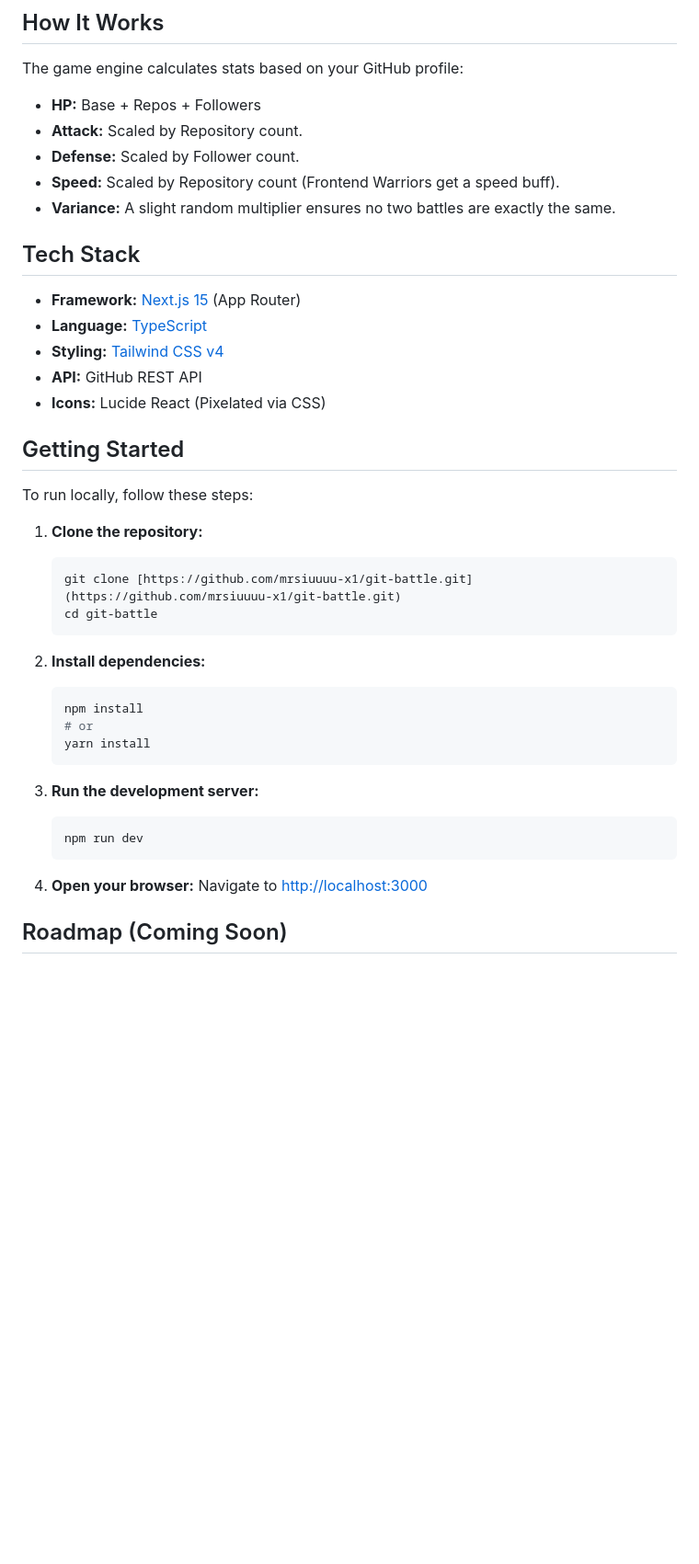
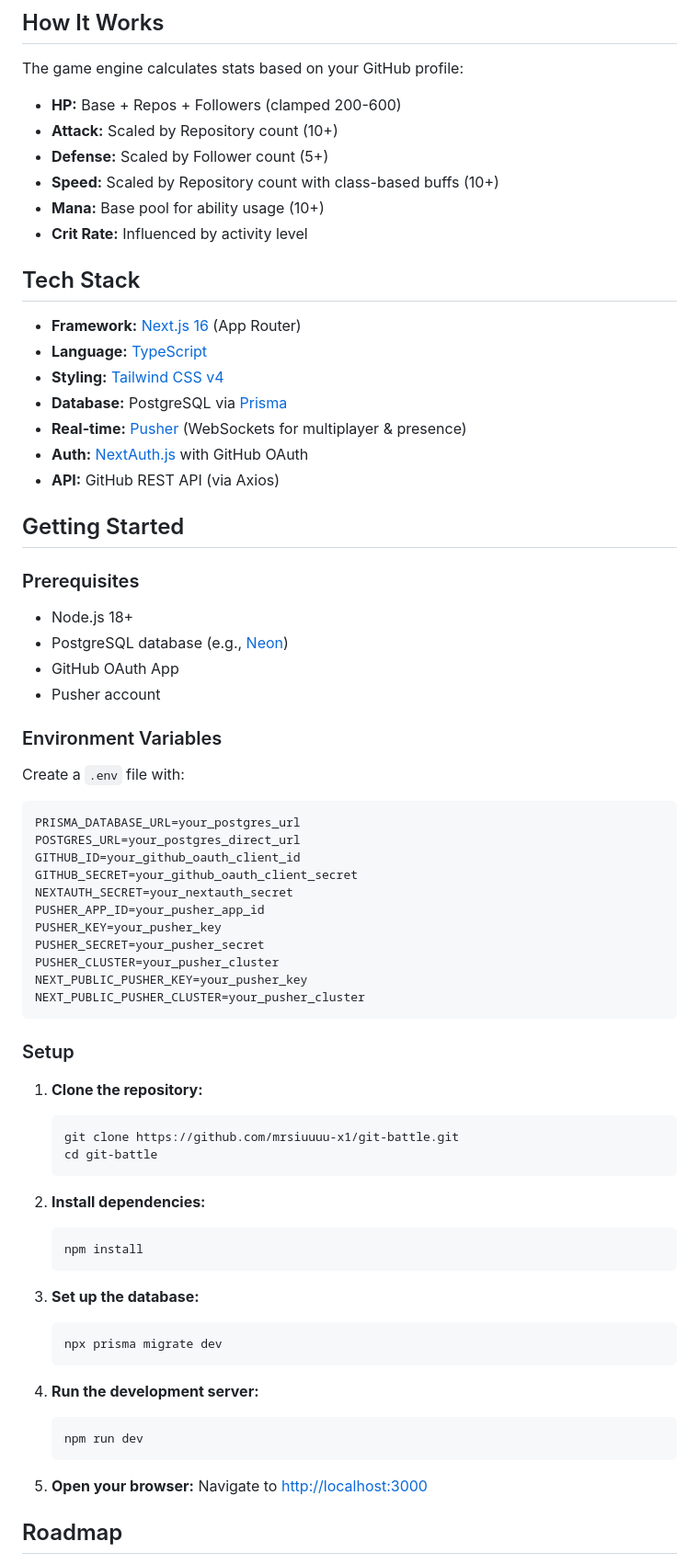
Before and after one commit to mrsiuuuu-x1/git-battle, a Markdown page: README.md, the part around the change printed below. Shown: that part at 92% size. Drawn GitHub-style; blank space fills up the shorter version.

````diff
--- a/README.md
+++ b/README.md
@@ -22,44 +41,73 @@ Git Battle takes two GitHub usernames, analyzes their profiles (Repositories, Fo
 ## How It Works
 
 The game engine calculates stats based on your GitHub profile:
-* **HP:** Base + Repos + Followers
-* **Attack:** Scaled by Repository count.
-* **Defense:** Scaled by Follower count.
-* **Speed:** Scaled by Repository count (Frontend Warriors get a speed buff).
-* **Variance:** A slight random multiplier ensures no two battles are exactly the same.
+* **HP:** Base + Repos + Followers (clamped 200-600)
+* **Attack:** Scaled by Repository count (10+)
+* **Defense:** Scaled by Follower count (5+)
+* **Speed:** Scaled by Repository count with class-based buffs (10+)
+* **Mana:** Base pool for ability usage (10+)
+* **Crit Rate:** Influenced by activity level
 
 ## Tech Stack
 
-* **Framework:** [Next.js 15](https://nextjs.org/) (App Router)
+* **Framework:** [Next.js 16](https://nextjs.org/) (App Router)
 * **Language:** [TypeScript](https://www.typescriptlang.org/)
 * **Styling:** [Tailwind CSS v4](https://tailwindcss.com/)
-* **API:** GitHub REST API
-* **Icons:** Lucide React (Pixelated via CSS)
+* **Database:** PostgreSQL via [Prisma](https://www.prisma.io/)
+* **Real-time:** [Pusher](https://pusher.com/) (WebSockets for multiplayer & presence)
+* **Auth:** [NextAuth.js](https://next-auth.js.org/) with GitHub OAuth
+* **API:** GitHub REST API (via Axios)
 
 ## Getting Started
 
-To run locally, follow these steps:
+### Prerequisites
+* Node.js 18+
+* PostgreSQL database (e.g., [Neon](https://neon.tech/))
+* GitHub OAuth App
+* Pusher account
+
+### Environment Variables
+
+Create a `.env` file with:
+```env
+PRISMA_DATABASE_URL=your_postgres_url
+POSTGRES_URL=your_postgres_direct_url
+GITHUB_ID=your_github_oauth_client_id
+GITHUB_SECRET=your_github_oauth_client_secret
+NEXTAUTH_SECRET=your_nextauth_secret
+PUSHER_APP_ID=your_pusher_app_id
+PUSHER_KEY=your_pusher_key
+PUSHER_SECRET=your_pusher_secret
+PUSHER_CLUSTER=your_pusher_cluster
+NEXT_PUBLIC_PUSHER_KEY=your_pusher_key
+NEXT_PUBLIC_PUSHER_CLUSTER=your_pusher_cluster
+```
+
+### Setup
 
 1.  **Clone the repository:**
     ```bash
-    git clone [https://github.com/mrsiuuuu-x1/git-battle.git](https://github.com/mrsiuuuu-x1/git-battle.git)
+    git clone https://github.com/mrsiuuuu-x1/git-battle.git
     cd git-battle
     ```
 
 2.  **Install dependencies:**
     ```bash
     npm install
-    # or
-    yarn install
     ```
 
-3.  **Run the development server:**
+3.  **Set up the database:**
+    ```bash
+    npx prisma migrate dev
+    ```
+
+4.  **Run the development server:**
     ```bash
     npm run dev
     ```
 
-4.  **Open your browser:**
+5.  **Open your browser:**
     Navigate to [http://localhost:3000](http://localhost:3000)
 
-## Roadmap (Coming Soon)
+## Roadmap
 
````
Also changed, not shown: other parts of README.md (+44 -10 lines), public/screenshot.png.
